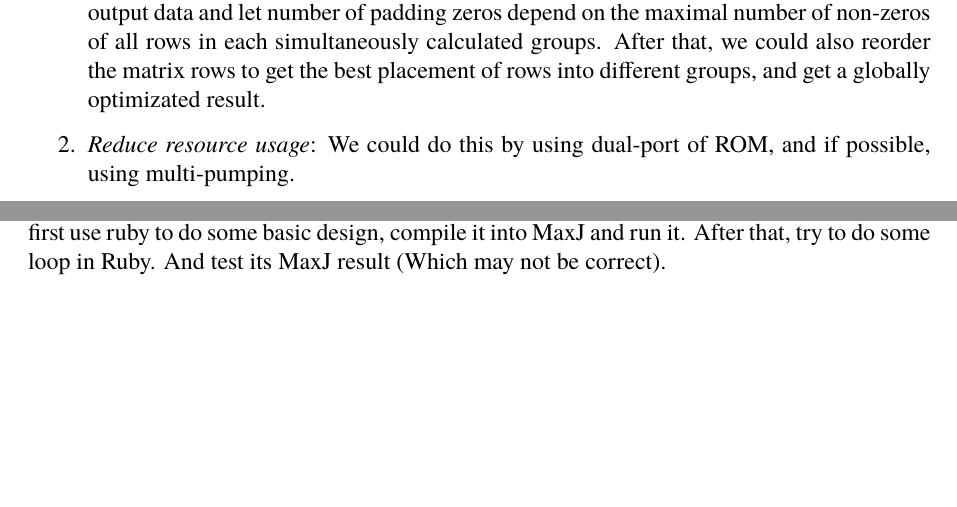
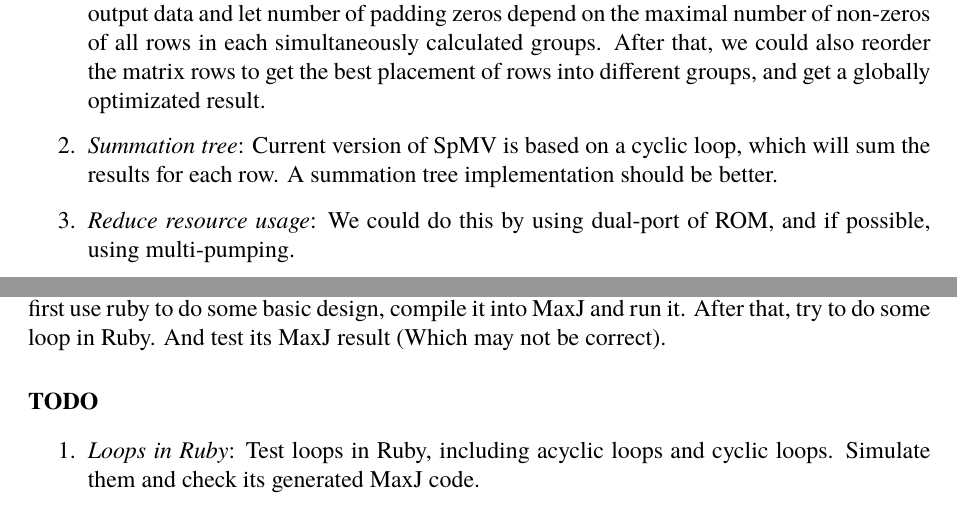
Before and after one commit to VELVETDETH/ImperialSummerReports, a LaTeX document (report-main.tex, which reads archive/week3-report.tex): two parts of pages 2 and 3 of 3, joined at a grey line, cut so that both start at the same text, the shorter picture padded with empty space. Compiled offline with XeLaTeX; a missing font is replaced by an installed copy or a similar font.

Commit message:
updated week3 report, add some TODOs

```diff
--- a/archive/week3-report.tex
+++ b/archive/week3-report.tex
@@ -17,6 +17,7 @@ The main advantage of this format is its simplicity in implementation, but it wi
 \paragraph{Optimization} The detailed statistics will be updated by next week, but here I'll list several ideas of optimization:
 \begin{enumerate}
 \item \textit{Reduce redundant calculation}: Currently the number of redundant calculation depends on the maximal number of non-zeros of all rows in the matrix. We could reorganize our output data and let number of padding zeros depend on the maximal number of non-zeros of all rows in each simultaneously calculated groups. After that, we could also reorder the matrix rows to get the best placement of rows into different groups, and get a globally optimizated result.
+\item \textit{Summation tree}: Current version of SpMV is based on a cyclic loop, which will sum the results for each row. A summation tree implementation should be better.
 \item \textit{Reduce resource usage}: We could do this by using dual-port of ROM, and if possible, using multi-pumping.
 \end{enumerate}
 
@@ -40,3 +41,8 @@ The main advantage of this format is its simplicity in implementation, but it wi
 \subsubsection{Ruby Compiler}
 
 I haven't checked the compiler last week, but I'll start it as soon as possible. Basically, I should first use ruby to do some basic design, compile it into MaxJ and run it. After that, try to do some loop in Ruby. And test its MaxJ result (Which may not be correct).
+
+\paragraph{TODO}
+\begin{enumerate}
+\item \textit{Loops in Ruby}: Test loops in Ruby, including acyclic loops and cyclic loops. Simulate them and check its generated MaxJ code.
+\end{enumerate}
```
Also changed, not shown: report-main.tex (+1 -1 lines), report-main.pdf.
